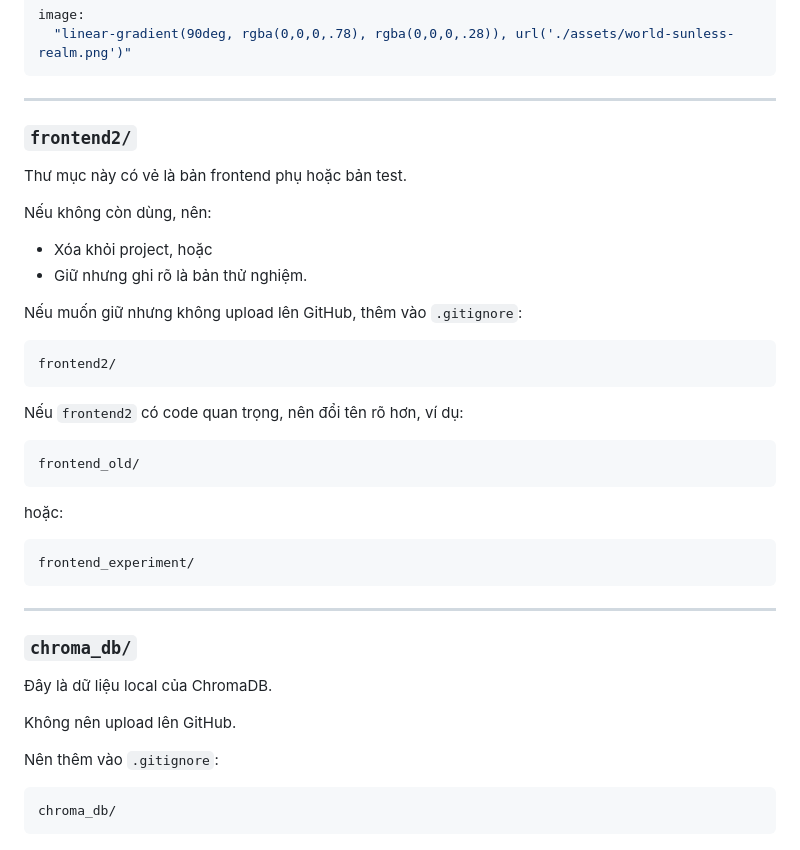
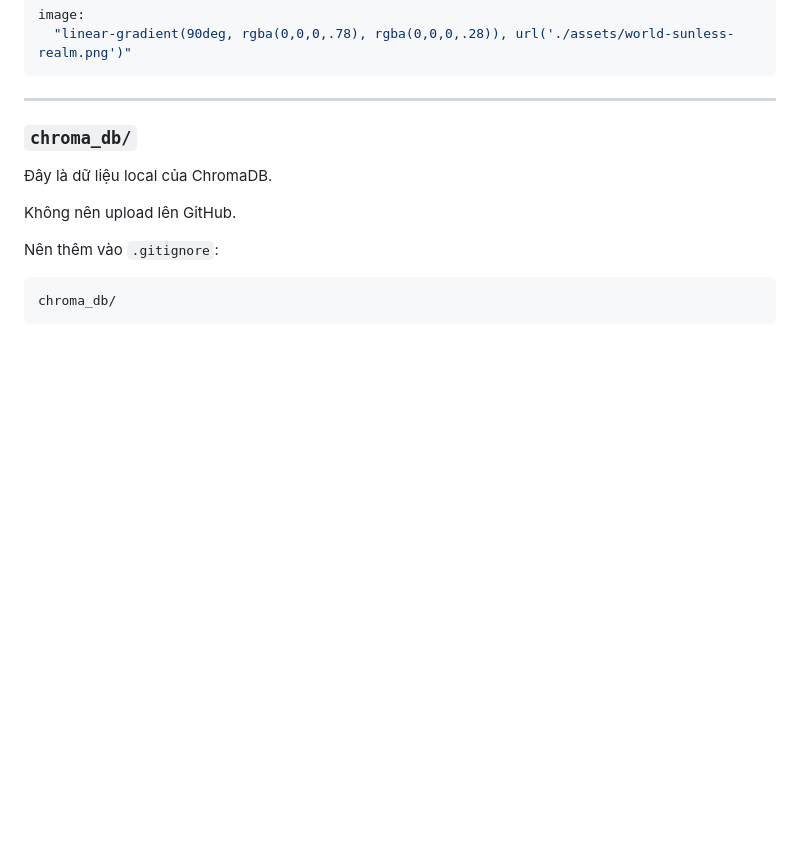
Before and after one commit to caoban123/PROJECTAISTORY, a Markdown page: README.md, the part around the change. Rendered like a GitHub page; blank space fills up the shorter version.

````diff
--- a/README.md
+++ b/README.md
@@ -329,34 +329,6 @@ image:
 
 ---
 
-### `frontend2/`
-
-Thư mục này có vẻ là bản frontend phụ hoặc bản test.
-
-Nếu không còn dùng, nên:
-
-- Xóa khỏi project, hoặc
-- Giữ nhưng ghi rõ là bản thử nghiệm.
-
-Nếu muốn giữ nhưng không upload lên GitHub, thêm vào `.gitignore`:
-
-```gitignore
-frontend2/
-```
-
-Nếu `frontend2` có code quan trọng, nên đổi tên rõ hơn, ví dụ:
-
-```txt
-frontend_old/
-```
-
-hoặc:
-
-```txt
-frontend_experiment/
-```
-
----
 
 ### `chroma_db/`
 
````
